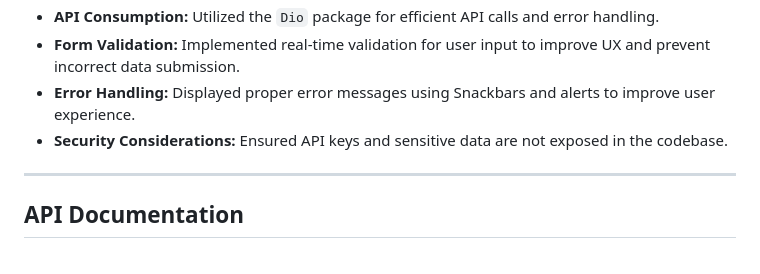
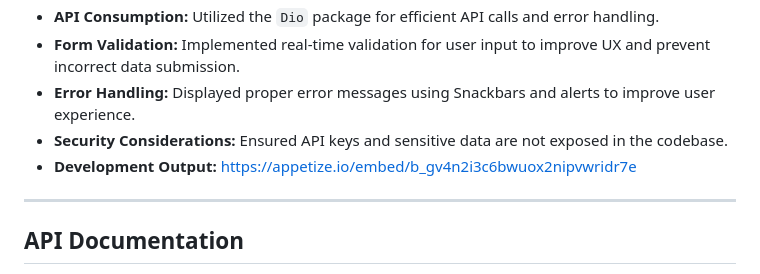
Before and after one commit to Techieflo/Ng-Booking_Assessment, a Markdown page: README.md, the part around the change. GitHub-like rendering.

```diff
--- a/README.md
+++ b/README.md
@@ -70,6 +70,7 @@ To complete this project, I used the following technologies and methodologies:
 - **Form Validation:** Implemented real-time validation for user input to improve UX and prevent incorrect data submission.
 - **Error Handling:** Displayed proper error messages using Snackbars and alerts to improve user experience.
 - **Security Considerations:** Ensured API keys and sensitive data are not exposed in the codebase.
+- **Development Output:** https://appetize.io/embed/b_gv4n2i3c6bwuox2nipvwridr7e
 
 ---
 
```
